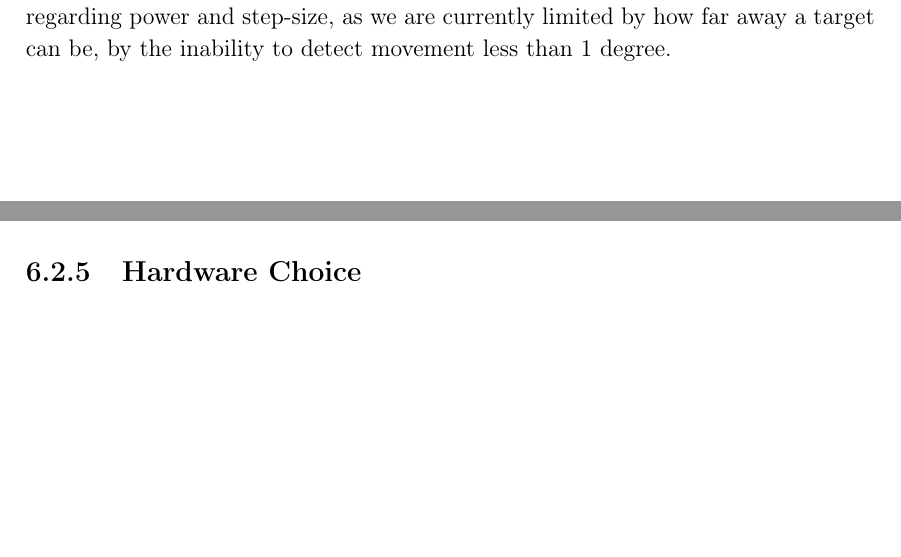
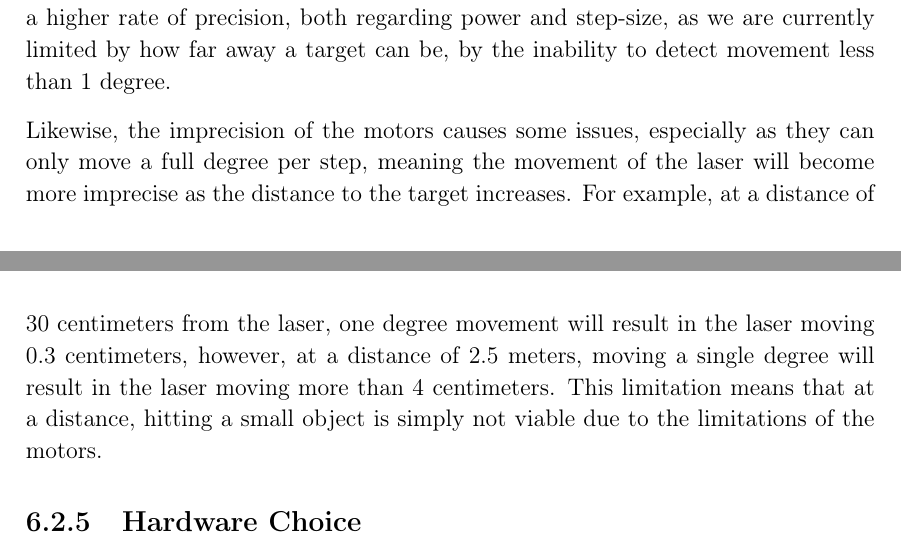
Before and after one commit to aau-hcl-p5/main, a LaTeX thesis (report/main.tex, which reads report/6.Conclusion/Futurework.tex): two parts of pages 79 and 80 of 93, joined at a grey line, cut so that both start at the same text, the shorter picture padded with empty space. Compiled offline with pdfLaTeX.

Commit message:
P5-225: Motor imprecision at a distance (#146)
* Aded stuff about imprecision at a distance

* Apply suggestions from code review

Co-Authored-By: Moesgaarda <moesgaarda@gmail.com>

```diff
--- a/report/6.Conclusion/Futurework.tex
+++ b/report/6.Conclusion/Futurework.tex
@@ -51,9 +51,11 @@ Currently, the structure is build with LEGO, which has some limitations leading
 One of the largest sources of lacking stability are the axes.
 The LEGO gears has some spacing between each element, and introducing ball bearings might improve the quality, while also creating a sturdy structure near the moveable parts.
 A general stability could be introduced by creating a custom structure out of a moulded structure.
-
 Using more powerful motors, and motors with a higher rate of precision, both regarding power and step-size, as we are currently limited by how far away a target can be, by the inability to detect movement less than 1 degree.
 
+Likewise, the imprecision of the motors causes some issues, especially as they can only move a full degree per step, meaning the movement of the laser will become more imprecise as the distance to the target increases.
+For example, at a distance of 30 centimeters from the laser, one degree movement will result in the laser moving 0.3 centimeters, however, at a distance of 2.5 meters, moving a single degree will result in the laser moving more than 4 centimeters.
+This limitation means that at a distance, hitting a small object is simply not viable due to the limitations of the motors.
 
 \subsection{Hardware Choice}
 The solution could potentially utilize a more powerful device, that could handle both image processing as well as movements, making the device more simple in nature, and also more interesting in the context of real-time systems.
```
